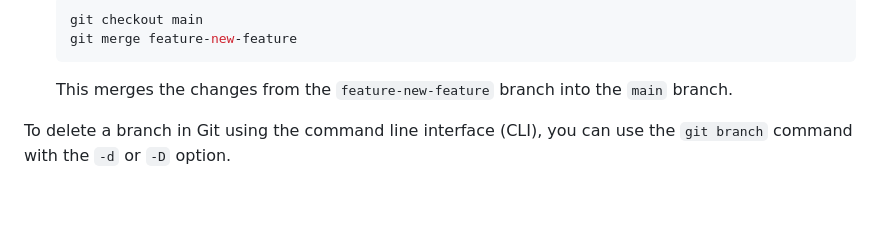
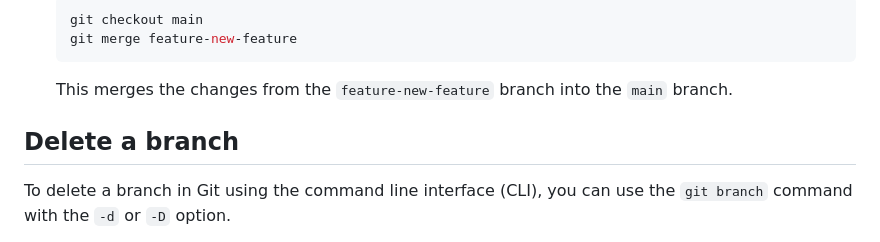
Before and after one commit to sanu151/git-tutorial, a Markdown page: README.md, the part around the change. Drawn GitHub-style; blank space fills up the shorter version.

````diff
--- a/README.md
+++ b/README.md
@@ -959,6 +959,8 @@ By understanding these commands and their workflows, you can effectively manage
     ```
     This merges the changes from the `feature-new-feature` branch into the `main` branch.
 
+## Delete a branch
+
 To delete a branch in Git using the command line interface (CLI), you can use the `git branch` command with the `-d` or `-D` option.
 
 Here's a breakdown of the options:
````
